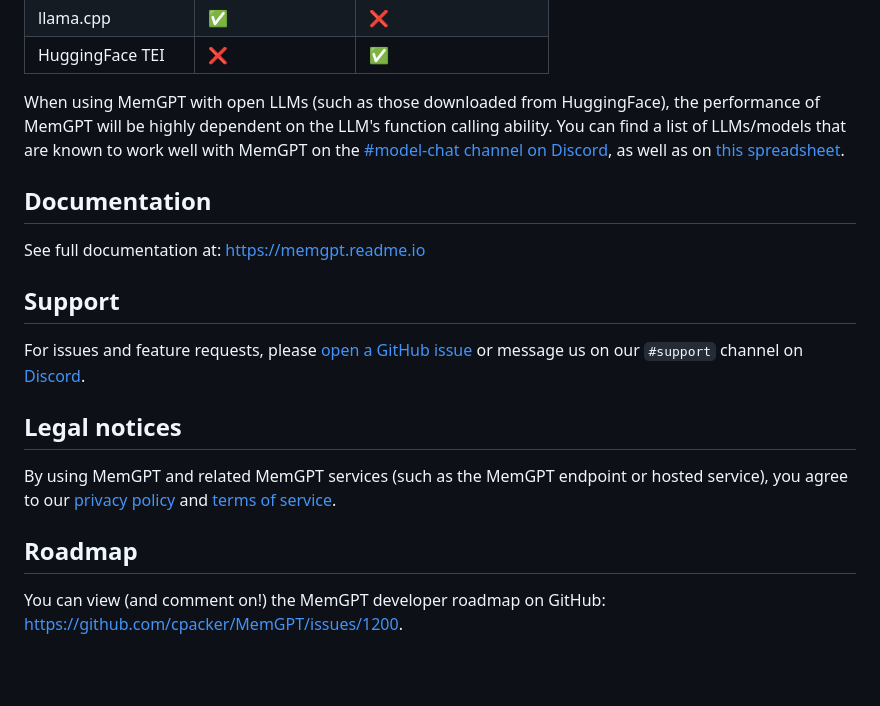
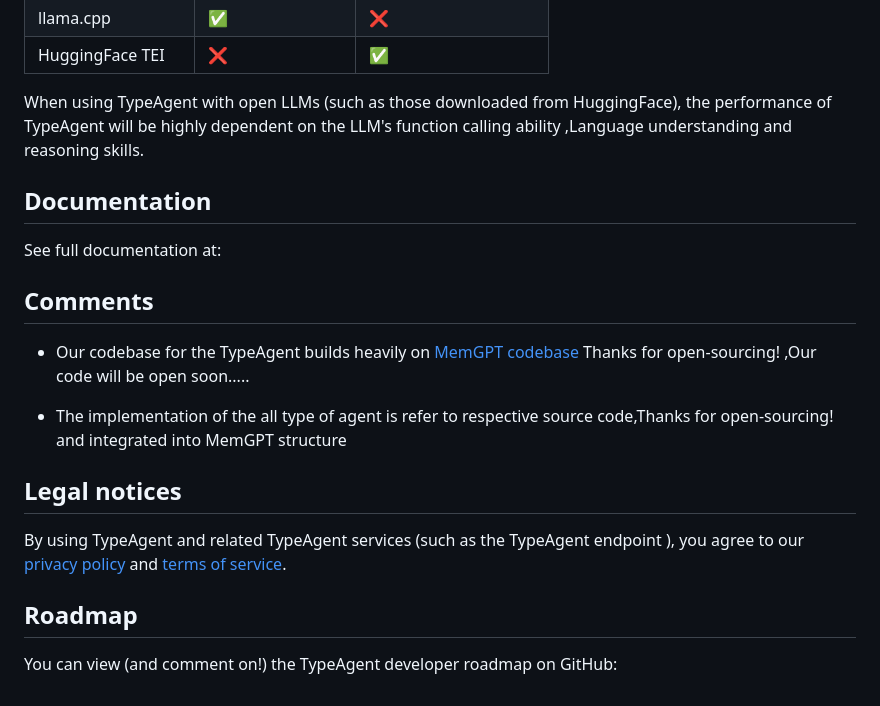
Before and after one commit to PirateforFreedom/TypeAgent, a Markdown page: README.md, the part around the change printed below. Drawn GitHub-style; blank space fills up the shorter version.

```diff
--- a/README.md
+++ b/README.md
@@ -82,16 +93,21 @@ MemGPT is designed to be model and provider agnostic. The following LLM and embe
 | llama.cpp           | ✅               | ❌                  |
 | HuggingFace TEI     | ❌               | ✅                  |
 
-When using MemGPT with open LLMs (such as those downloaded from HuggingFace), the performance of MemGPT will be highly dependent on the LLM's function calling ability. You can find a list of LLMs/models that are known to work well with MemGPT on the [#model-chat channel on Discord](https://discord.gg/9GEQrxmVyE), as well as on [this spreadsheet](https://docs.google.com/spreadsheets/d/1fH-FdaO8BltTMa4kXiNCxmBCQ46PRBVp3Vn6WbPgsFs/edit?usp=sharing).
+When using TypeAgent with open LLMs (such as those downloaded from HuggingFace), the performance of TypeAgent will be highly dependent on the LLM's function calling ability ,Language understanding and reasoning skills.
+## Documentation
+See full documentation at:
 
-## Documentation
-See full documentation at: https://memgpt.readme.io
 
-## Support
-For issues and feature requests, please [open a GitHub issue](https://github.com/cpacker/MemGPT/issues) or message us on our `#support` channel on [Discord](https://discord.gg/9GEQrxmVyE).
+## Comments
+
+- Our codebase for the TypeAgent builds heavily on [MemGPT codebase](https://github.com/cpacker/MemGPT?tab=readme-ov-file)
+Thanks for open-sourcing! ,Our code will be open soon.....
+
+- The implementation of the all type of agent is refer to respective source code,Thanks for open-sourcing!  and integrated into MemGPT structure
 
 ## Legal notices
-By using MemGPT and related MemGPT services (such as the MemGPT endpoint or hosted service), you agree to our [privacy policy](PRIVACY.md) and [terms of service](TERMS.md).
+By using TypeAgent and related TypeAgent services (such as the TypeAgent endpoint ), you agree to our [privacy policy](PRIVACY.md) and [terms of service](TERMS.md).
+
 
 ## Roadmap
-You can view (and comment on!) the MemGPT developer roadmap on GitHub: https://github.com/cpacker/MemGPT/issues/1200.
+You can view (and comment on!) the TypeAgent developer roadmap on GitHub:
```
Also changed, not shown: other parts of README.md (+35 -24 lines).
